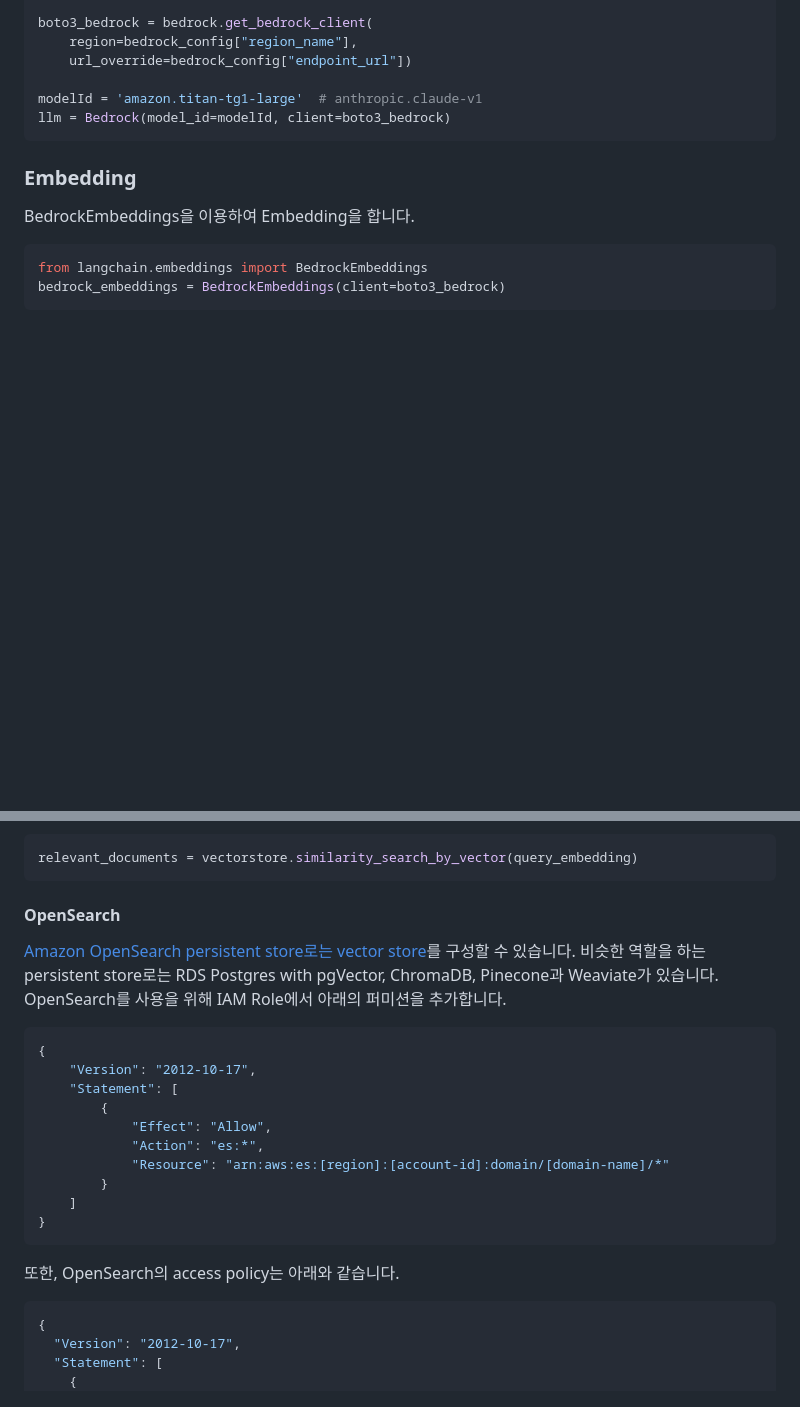
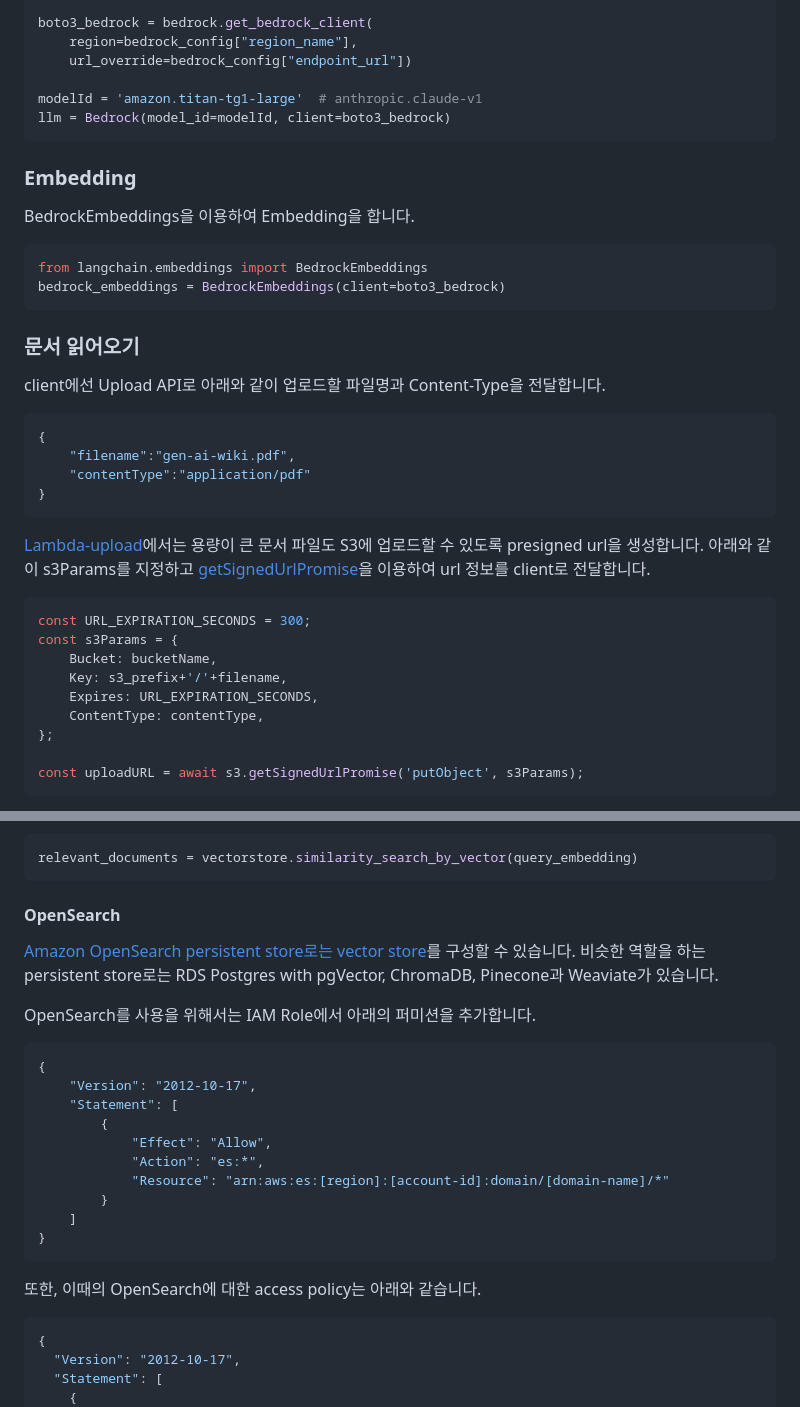
Before and after one commit to kyopark2014/question-answering-chatbot-with-vector-store, a Markdown page: README.md, 2 parts joined by grey strips. Drawn GitHub-style; blank space fills up the shorter version.

````diff
--- a/README.md
+++ b/README.md
@@ -57,3 +57,28 @@ from langchain.embeddings import BedrockEmbeddings
 bedrock_embeddings = BedrockEmbeddings(client=boto3_bedrock)
 ```
 
+### 문서 읽어오기
+
+client에선 Upload API로 아래와 같이 업로드할 파일명과 Content-Type을 전달합니다.
+
+```java
+{
+    "filename":"gen-ai-wiki.pdf",
+    "contentType":"application/pdf"
+}
+```
+
+[Lambda-upload](./lambda-upload/index.js)에서는 용량이 큰 문서 파일도 S3에 업로드할 수 있도록 presigned url을 생성합니다. 아래와 같이 s3Params를 지정하고 [getSignedUrlPromise](https://docs.aws.amazon.com/AWSJavaScriptSDK/latest/AWS/S3.html#getSignedUrlPromise-property)을 이용하여 url 정보를 client로 전달합니다.
+
+```java
+const URL_EXPIRATION_SECONDS = 300;
+const s3Params = {
+    Bucket: bucketName,
+    Key: s3_prefix+'/'+filename,
+    Expires: URL_EXPIRATION_SECONDS,
+    ContentType: contentType,
+};
+
+const uploadURL = await s3.getSignedUrlPromise('putObject', s3Params);
+```
+
@@ -80,11 +166,12 @@ vectorstore를 이용하여 관계된 문서를 조회합니다. 이때 Faiss는
 relevant_documents = vectorstore.similarity_search_by_vector(query_embedding)
 ```
 
+
 #### OpenSearch
 
 [Amazon OpenSearch persistent store로는 vector store](https://python.langchain.com/docs/integrations/vectorstores/opensearch)를 구성할 수 있습니다. 비슷한 역할을 하는 persistent store로는 RDS Postgres with pgVector, ChromaDB, Pinecone과 Weaviate가 있습니다.
-OpenSearch를 사용을 위해 IAM Role에서 아래의 퍼미션을 추가합니다.
 
+OpenSearch를 사용을 위해서는 IAM Role에서 아래의 퍼미션을 추가합니다.
 
 ```java
 {
@@ -99,7 +186,7 @@ OpenSearch를 사용을 위해 IAM Role에서 아래의 퍼미션을 추가합
 }
 ```
 
-또한, OpenSearch의 access policy는 아래와 같습니다.
+또한, 이때의 OpenSearch에 대한 access policy는 아래와 같습니다.
 
 ```java
 {
````
Also changed, not shown: other parts of README.md (+63 -21 lines).
